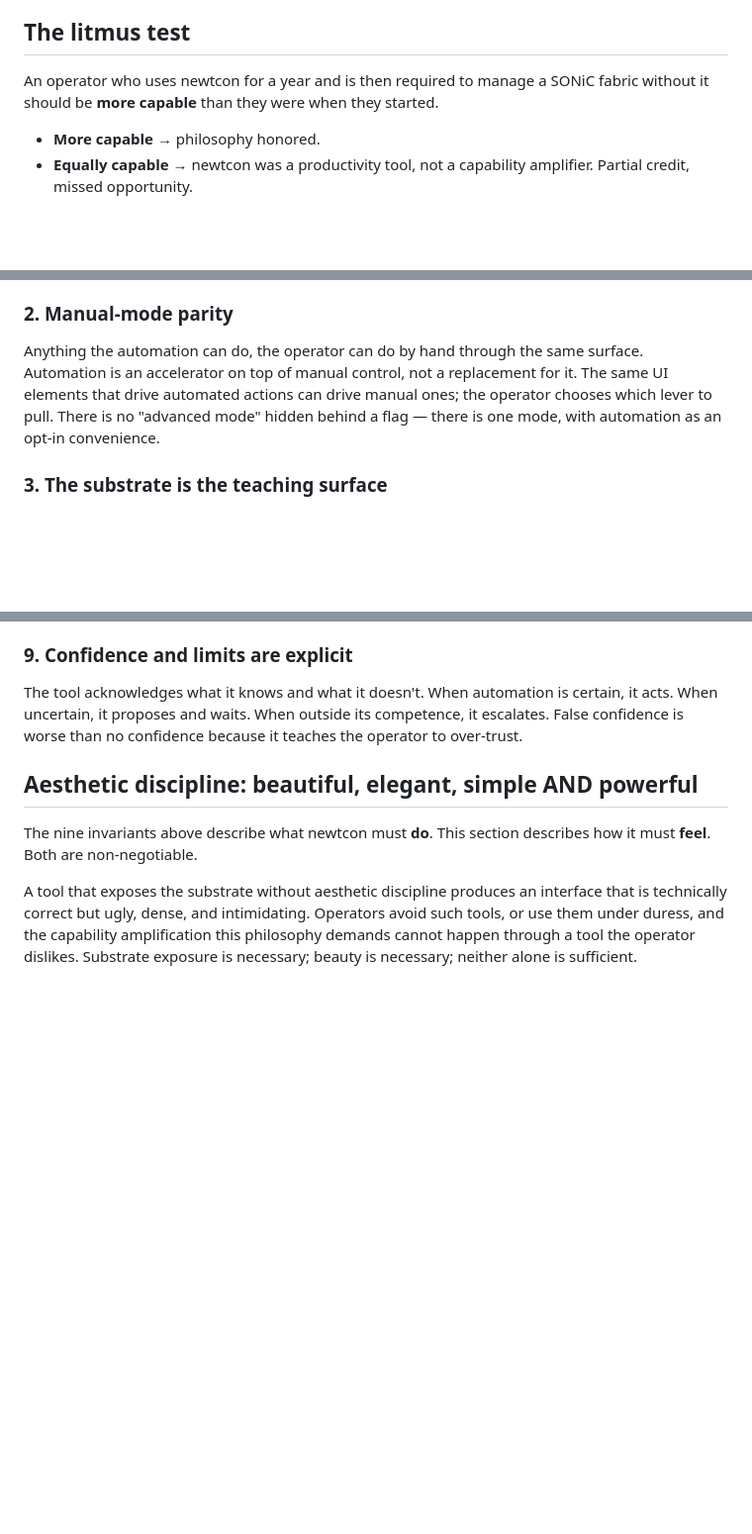
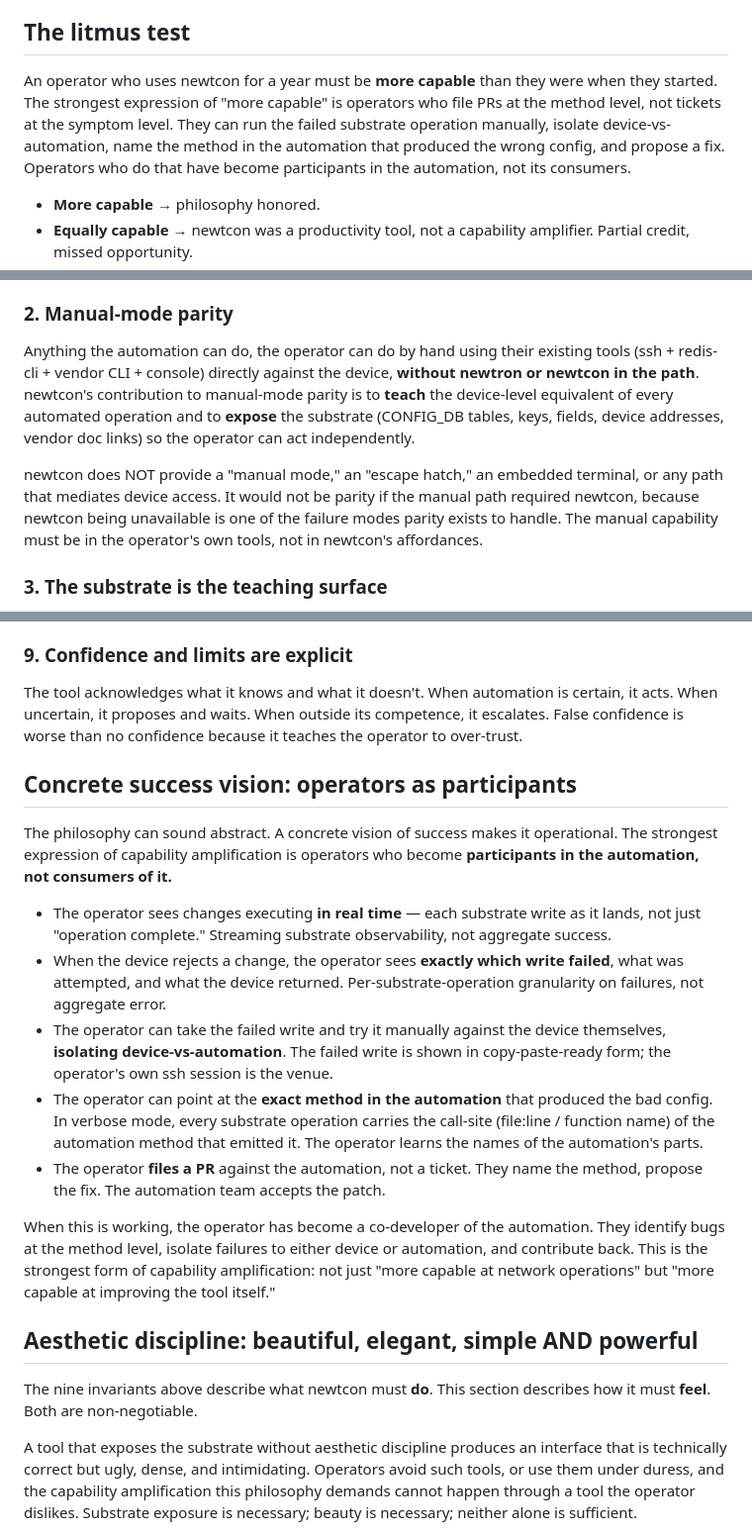
Before and after one commit to aldrin-isaac/newtcon, a Markdown page: docs/operator-philosophy.md, 3 parts joined by grey strips. Shown at 99% size. GitHub-like rendering; blank space fills up the shorter version.

Commit message:
arch(operator-philosophy): refine invariant #2 + add participant success vision + tighten litmus test (#44)
Bundles operator-filed refinements #35 and #39 (both targeting
docs/operator-philosophy.md only; both from the 2026-05-26 operator
review).

Invariant #2 (Manual-mode parity) — replaced "through the same surface"
framing (which read as newtcon-mediated manual mode) with
operator-authored wording: manual capability lives in the operator's own
tools (ssh + redis-cli + vendor CLI + console), not in newtcon's
affordances. newtcon teaches and exposes; it does not provide the manual
surface. Closes #35.

Capability litmus test — replaced the "without it for a year" framing
with the participant framing: more capable means filing PRs at the
method level, not tickets at the symptom level. Closes #39 (part).

New section "Concrete success vision: operators as participants" —
placed between the invariants and the aesthetic-discipline section. Five
bullets making the participant vision concrete (real-time substrate
streaming, per-write failure granularity, copy-paste-ready failed writes
for manual isolation, call-site provenance, PRs-not-tickets) plus
closing co-developer paragraph. Closes #39 (part).

Operator wording transcribed verbatim from issues #35 and #39.

Co-authored-by: Claude Opus 4.7 (1M context) <noreply@anthropic.com>

```diff
--- a/docs/operator-philosophy.md
+++ b/docs/operator-philosophy.md
@@ -31,9 +31,14 @@ operator without it** — measured over months of use, not minutes.
 
 ## The litmus test
 
-An operator who uses newtcon for a year and is then required to manage
-a SONiC fabric without it should be **more capable** than they were
-when they started.
+An operator who uses newtcon for a year must be **more capable** than
+they were when they started. The strongest expression of "more
+capable" is operators who file PRs at the method level, not tickets at
+the symptom level. They can run the failed substrate operation
+manually, isolate device-vs-automation, name the method in the
+automation that produced the wrong config, and propose a fix.
+Operators who do that have become participants in the automation, not
+its consumers.
 
 - **More capable** → philosophy honored.
 - **Equally capable** → newtcon was a productivity tool, not a
@@ -85,12 +90,9 @@ not summarized. The operator never has to take a result on faith.
 
 ### 2. Manual-mode parity
 
-Anything the automation can do, the operator can do by hand through
-the same surface. Automation is an accelerator on top of manual
-control, not a replacement for it. The same UI elements that drive
-automated actions can drive manual ones; the operator chooses which
-lever to pull. There is no "advanced mode" hidden behind a flag —
-there is one mode, with automation as an opt-in convenience.
+Anything the automation can do, the operator can do by hand using their existing tools (ssh + redis-cli + vendor CLI + console) directly against the device, **without newtron or newtcon in the path**. newtcon's contribution to manual-mode parity is to **teach** the device-level equivalent of every automated operation and to **expose** the substrate (CONFIG_DB tables, keys, fields, device addresses, vendor doc links) so the operator can act independently.
+
+newtcon does NOT provide a "manual mode," an "escape hatch," an embedded terminal, or any path that mediates device access. It would not be parity if the manual path required newtcon, because newtcon being unavailable is one of the failure modes parity exists to handle. The manual capability must be in the operator's own tools, not in newtcon's affordances.
 
 ### 3. The substrate is the teaching surface
 
@@ -150,6 +152,39 @@ automation is certain, it acts. When uncertain, it proposes and
 waits. When outside its competence, it escalates. False confidence is
 worse than no confidence because it teaches the operator to
 over-trust.
+
+## Concrete success vision: operators as participants
+
+The philosophy can sound abstract. A concrete vision of success makes
+it operational. The strongest expression of capability amplification
+is operators who become **participants in the automation, not
+consumers of it.**
+
+- The operator sees changes executing **in real time** — each
+  substrate write as it lands, not just "operation complete."
+  Streaming substrate observability, not aggregate success.
+- When the device rejects a change, the operator sees **exactly which
+  write failed**, what was attempted, and what the device returned.
+  Per-substrate-operation granularity on failures, not aggregate
+  error.
+- The operator can take the failed write and try it manually against
+  the device themselves, **isolating device-vs-automation**. The
+  failed write is shown in copy-paste-ready form; the operator's own
+  ssh session is the venue.
+- The operator can point at the **exact method in the automation**
+  that produced the bad config. In verbose mode, every substrate
+  operation carries the call-site (file:line / function name) of the
+  automation method that emitted it. The operator learns the names of
+  the automation's parts.
+- The operator **files a PR** against the automation, not a ticket.
+  They name the method, propose the fix. The automation team accepts
+  the patch.
+
+When this is working, the operator has become a co-developer of the
+automation. They identify bugs at the method level, isolate failures
+to either device or automation, and contribute back. This is the
+strongest form of capability amplification: not just "more capable at
+network operations" but "more capable at improving the tool itself."
 
 ## Aesthetic discipline: beautiful, elegant, simple AND powerful
 
```
